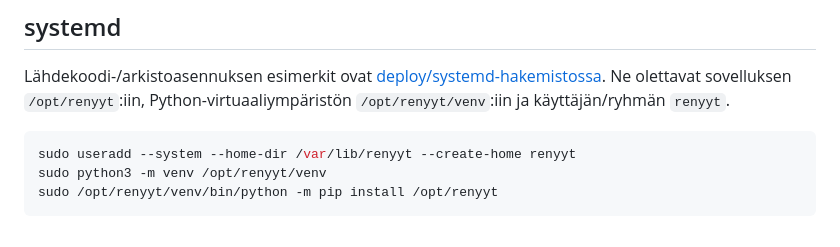
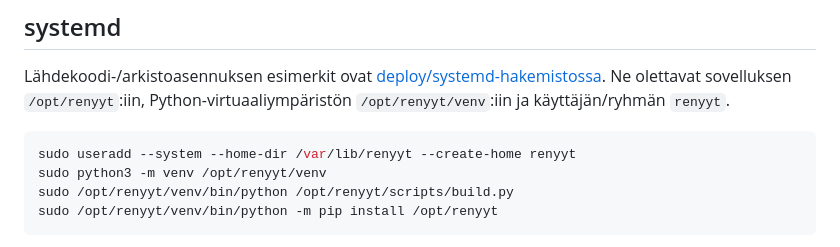
Before and after one commit to janilahti/renyyt, a Markdown page: TECHNICAL.md, the part around the change. Rendered like a GitHub page.

````diff
--- a/TECHNICAL.md
+++ b/TECHNICAL.md
@@ -108,6 +108,7 @@ Lähdekoodi-/arkistoasennuksen esimerkit ovat [deploy/systemd-hakemistossa](http
 ```bash
 sudo useradd --system --home-dir /var/lib/renyyt --create-home renyyt
 sudo python3 -m venv /opt/renyyt/venv
+sudo /opt/renyyt/venv/bin/python /opt/renyyt/scripts/build.py
 sudo /opt/renyyt/venv/bin/python -m pip install /opt/renyyt
 ```
 
````
Also changed, not shown: ROADMAP.md (+1 -0 lines), TESTING.md (+3 -2 lines).
